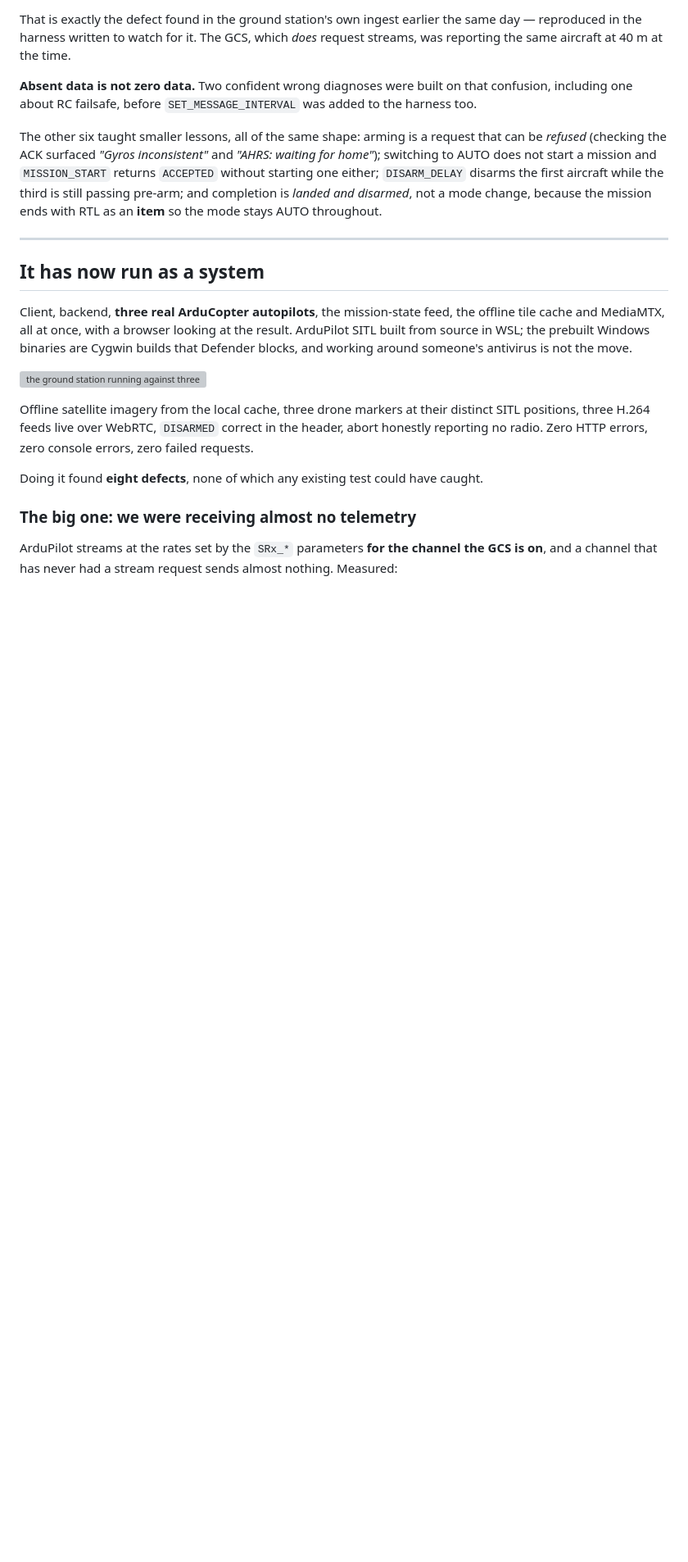
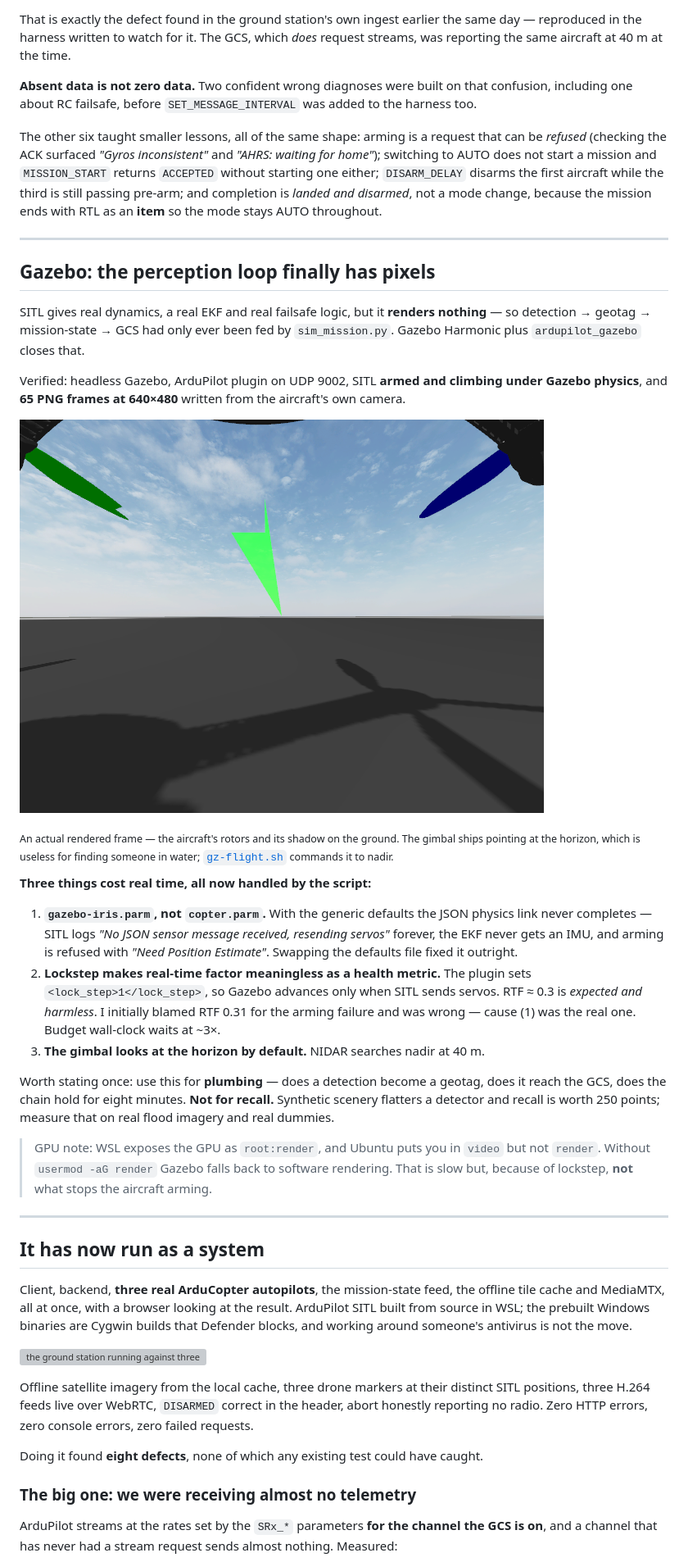
Before and after one commit to tetraethylmethane/NIDAR-RescueSwarm, a Markdown page: ground-station/README.md, the part around one of its changes. Shown at 82% size. GitHub-like rendering; pictures changed too: ground-station/gazebo-drone-camera.png (added); blank space fills up the shorter version; grey boxes are pictures that could not be loaded.

Commit message:
Gazebo works: the perception loop finally has pixels
Gazebo Harmonic 8.9.0 with ardupilot_gazebo, SITL armed and climbing under
Gazebo physics, and 65 PNG frames at 640x480 from the aircraft camera. One is
committed as gazebo-drone-camera.png.

Corrects a wrong diagnosis recorded earlier: real-time factor 0.31 was blamed
for SITL refusing to arm in Gazebo. The plugin runs lockstep, so a low RTF is
expected and harmless. The real cause was using copter.parm instead of
gazebo-iris.parm, which leaves the JSON physics link half-configured.

Perception is still empty, so nothing consumes the pixels yet -- but they exist
now, which is the part that needed a simulator.

Co-Authored-By: Claude Opus 5 <noreply@anthropic.com>

```diff
--- a/ground-station/README.md
+++ b/ground-station/README.md
@@ -265,6 +265,48 @@ ends with RTL as an **item** so the mode stays AUTO throughout.
 
 ---
 
+## Gazebo: the perception loop finally has pixels
+
+SITL gives real dynamics, a real EKF and real failsafe logic, but it **renders
+nothing** — so detection → geotag → mission-state → GCS had only ever been fed
+by `sim_mission.py`. Gazebo Harmonic plus `ardupilot_gazebo` closes that.
+
+Verified: headless Gazebo, ArduPilot plugin on UDP 9002, SITL **armed and
+climbing under Gazebo physics**, and **65 PNG frames at 640×480** written from
+the aircraft's own camera.
+
+![a frame from the drone's camera in Gazebo](gazebo-drone-camera.png)
+
+<sub>An actual rendered frame — the aircraft's rotors and its shadow on the
+ground. The gimbal ships pointing at the horizon, which is useless for finding
+someone in water; <a href="https://github.com/tetraethylmethane/NIDAR-GSC/blob/main/scripts/gz-flight.sh"><code>gz-flight.sh</code></a>
+commands it to nadir.</sub>
+
+**Three things cost real time, all now handled by the script:**
+
+1. **`gazebo-iris.parm`, not `copter.parm`.** With the generic defaults the JSON
+   physics link never completes — SITL logs *"No JSON sensor message received,
+   resending servos"* forever, the EKF never gets an IMU, and arming is refused
+   with *"Need Position Estimate"*. Swapping the defaults file fixed it outright.
+2. **Lockstep makes real-time factor meaningless as a health metric.** The
+   plugin sets `<lock_step>1</lock_step>`, so Gazebo advances only when SITL
+   sends servos. RTF ≈ 0.3 is *expected and harmless*. I initially blamed RTF
+   0.31 for the arming failure and was wrong — cause (1) was the real one.
+   Budget wall-clock waits at ~3×.
+3. **The gimbal looks at the horizon by default.** NIDAR searches nadir at 40 m.
+
+Worth stating once: use this for **plumbing** — does a detection become a
+geotag, does it reach the GCS, does the chain hold for eight minutes. **Not for
+recall.** Synthetic scenery flatters a detector and recall is worth 250 points;
+measure that on real flood imagery and real dummies.
+
+> GPU note: WSL exposes the GPU as `root:render`, and Ubuntu puts you in
+> `video` but not `render`. Without `usermod -aG render` Gazebo falls back to
+> software rendering. That is slow but, because of lockstep, **not** what stops
+> the aircraft arming.
+
+---
+
 ## It has now run as a system
 
 Client, backend, **three real ArduCopter autopilots**, the mission-state feed,
```
Also changed, not shown: other parts of ground-station/README.md (+4 -4 lines).
